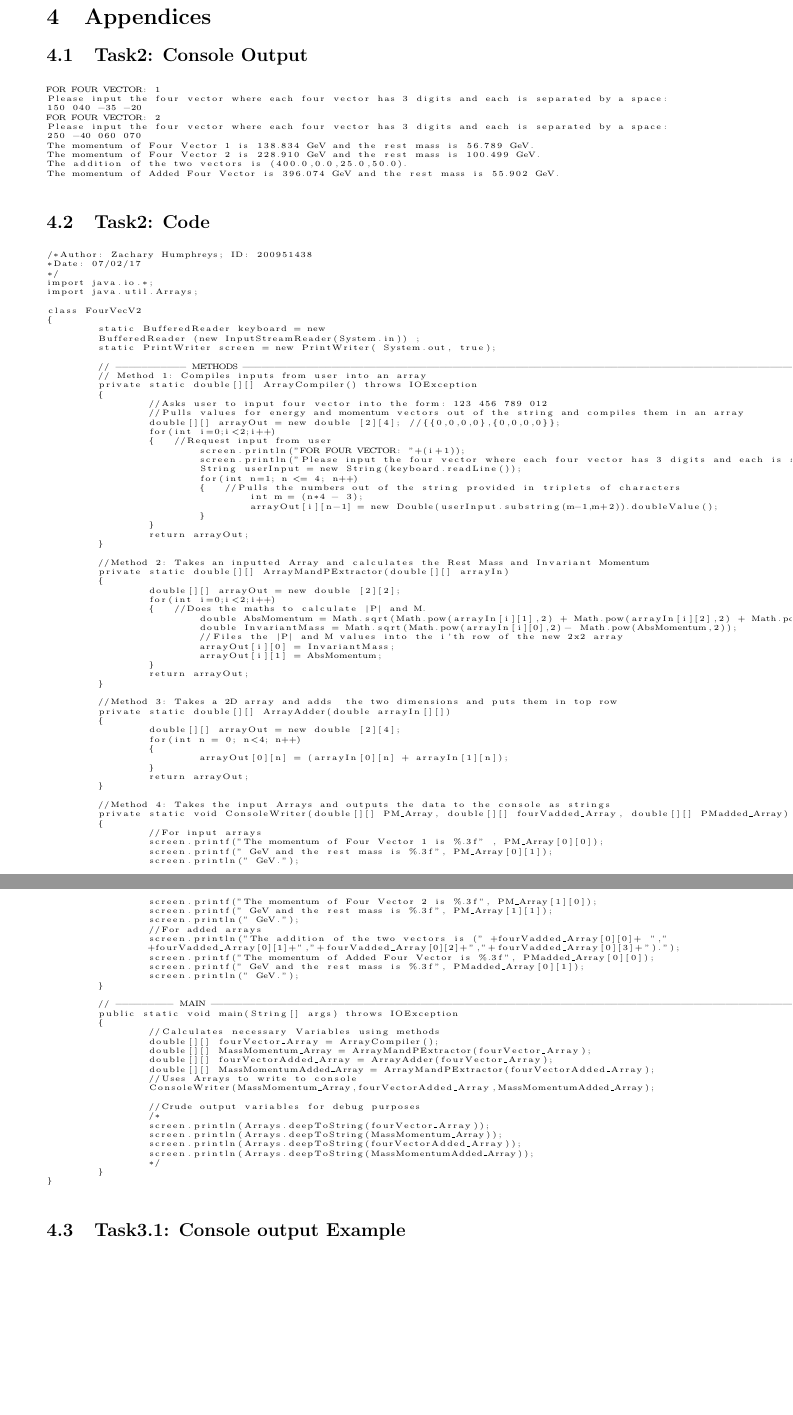
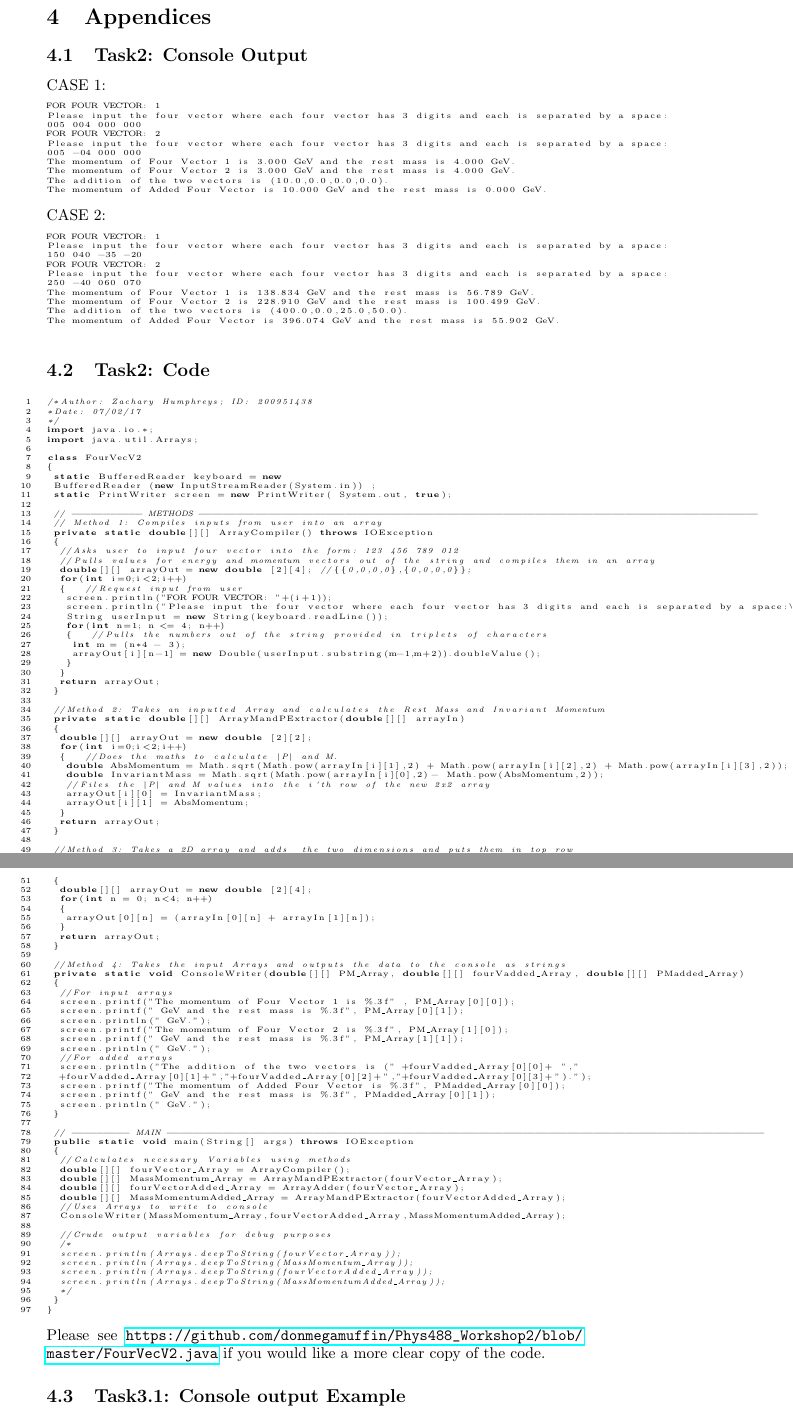
Before and after one commit to donmegamuffin/Phys488_Workshop2, a LaTeX paper (Week2.tex): two parts of pages 7 and 8 of 10, joined at a grey line, cut so that both start at the same text, the shorter picture padded with empty space. Compiled offline with pdfLaTeX.

Commit message:
Fixes to code formatting

```diff
--- a/Week2.tex
+++ b/Week2.tex
@@ -7,6 +7,7 @@
 \usepackage{lipsum}
 \usepackage{multicol}
 \usepackage{hyperref}
+\usepackage{color}
 	\title{PHYS488: Week1 - General Excerises}
 	\author{Zachary Humphreys \\ 200951438}
 	\date{30/1/2017}
@@ -153,6 +154,20 @@ screen.println(Array.deepToString())
 
 \section{Appendices}
 \subsection{Task2: Console Output}
+CASE 1:
+\begin{lstlisting}
+FOR FOUR VECTOR: 1
+Please input the four vector where each four vector has 3 digits and each is separated by a space:
+005 004 000 000
+FOR FOUR VECTOR: 2
+Please input the four vector where each four vector has 3 digits and each is separated by a space:
+005 -04 000 000
+The momentum of Four Vector 1 is 3.000 GeV and the rest mass is 4.000 GeV.
+The momentum of Four Vector 2 is 3.000 GeV and the rest mass is 4.000 GeV.
+The addition of the two vectors is (10.0,0.0,0.0,0.0).
+The momentum of Added Four Vector is 10.000 GeV and the rest mass is 0.000 GeV.
+\end{lstlisting}
+CASE 2:
 	\begin{lstlisting}
 FOR FOUR VECTOR: 1
 Please input the four vector where each four vector has 3 digits and each is separated by a space:
@@ -166,7 +181,7 @@ The addition of the two vectors is (400.0,0.0,25.0,50.0).
 The momentum of Added Four Vector is 396.074 GeV and the rest mass is 55.902 GeV.
 	\end{lstlisting}
 \subsection{Task2: Code}
-\begin{lstlisting}
+\begin{lstlisting}[language=java, numbers=left, tabsize=1, showspaces=false, showstringspaces=false]
 /*Author: Zachary Humphreys; ID: 200951438
 *Date: 07/02/17
 */
@@ -265,6 +280,7 @@ class FourVecV2
 	}
 }
 \end{lstlisting}
+Please see \url{https://github.com/donmegamuffin/Phys488_Workshop2/blob/master/FourVecV2.java} if you would like a more clear copy of the code.
 \subsection{Task3.1: Console output Example}
 \begin{lstlisting}
 Input the number of random numbers to generate
```
Also changed, not shown: Week2.tex (2 more changed lines).
